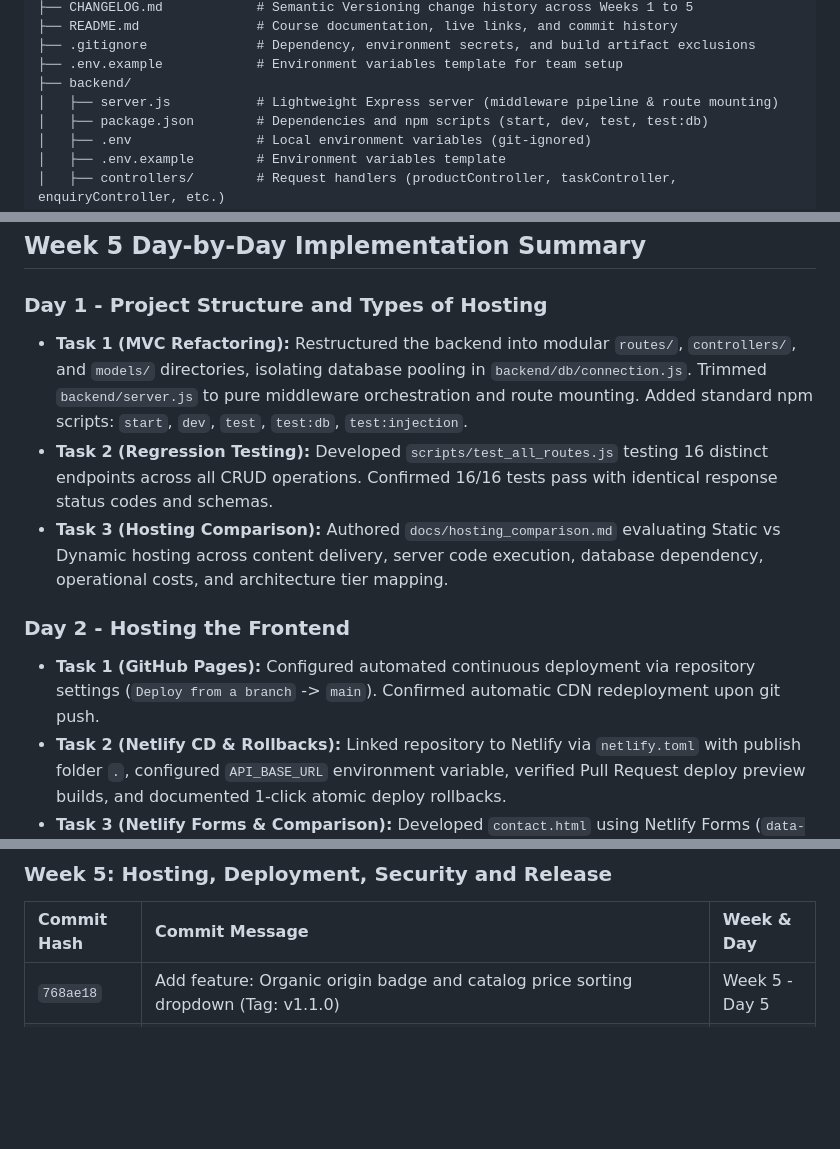
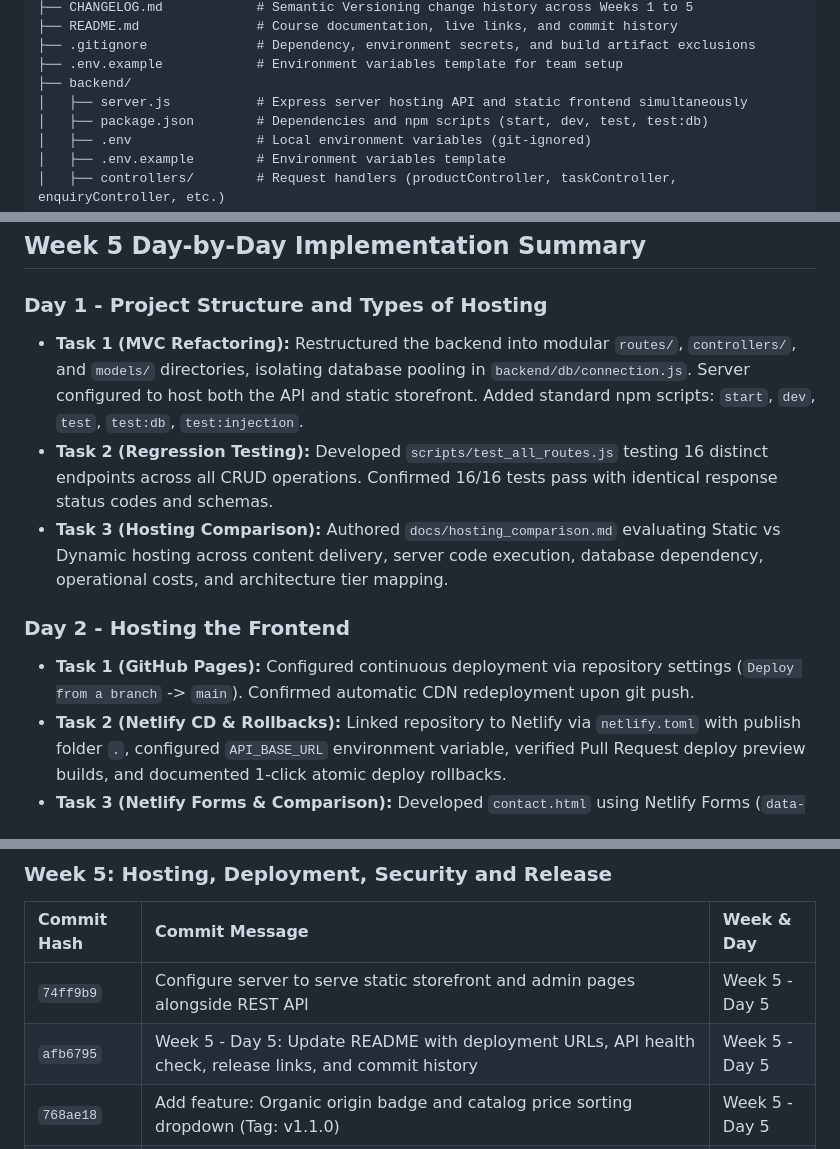
Before and after one commit to advaith-renjith-2004/assignment_2_web_programming, a Markdown page: README.md, 3 parts joined by grey strips. GitHub-like rendering; blank space fills up the shorter version.

```diff
--- a/README.md
+++ b/README.md
@@ -45,7 +91,7 @@ assignment_2_web_programming/
 ├── .gitignore              # Dependency, environment secrets, and build artifact exclusions
 ├── .env.example            # Environment variables template for team setup
 ├── backend/
-│   ├── server.js           # Lightweight Express server (middleware pipeline & route mounting)
+│   ├── server.js           # Express server hosting API and static frontend simultaneously
 │   ├── package.json        # Dependencies and npm scripts (start, dev, test, test:db)
 │   ├── .env                # Local environment variables (git-ignored)
 │   ├── .env.example        # Environment variables template
@@ -87,12 +133,12 @@ assignment_2_web_programming/
 ## Week 5 Day-by-Day Implementation Summary
 
 ### Day 1 - Project Structure and Types of Hosting
-- **Task 1 (MVC Refactoring):** Restructured the backend into modular `routes/`, `controllers/`, and `models/` directories, isolating database pooling in `backend/db/connection.js`. Trimmed `backend/server.js` to pure middleware orchestration and route mounting. Added standard npm scripts: `start`, `dev`, `test`, `test:db`, `test:injection`.
+- **Task 1 (MVC Refactoring):** Restructured the backend into modular `routes/`, `controllers/`, and `models/` directories, isolating database pooling in `backend/db/connection.js`. Server configured to host both the API and static storefront. Added standard npm scripts: `start`, `dev`, `test`, `test:db`, `test:injection`.
 - **Task 2 (Regression Testing):** Developed `scripts/test_all_routes.js` testing 16 distinct endpoints across all CRUD operations. Confirmed 16/16 tests pass with identical response status codes and schemas.
 - **Task 3 (Hosting Comparison):** Authored `docs/hosting_comparison.md` evaluating Static vs Dynamic hosting across content delivery, server code execution, database dependency, operational costs, and architecture tier mapping.
 
 ### Day 2 - Hosting the Frontend
-- **Task 1 (GitHub Pages):** Configured automated continuous deployment via repository settings (`Deploy from a branch` -> `main`). Confirmed automatic CDN redeployment upon git push.
+- **Task 1 (GitHub Pages):** Configured continuous deployment via repository settings (`Deploy from a branch` -> `main`). Confirmed automatic CDN redeployment upon git push.
 - **Task 2 (Netlify CD & Rollbacks):** Linked repository to Netlify via `netlify.toml` with publish folder `.`, configured `API_BASE_URL` environment variable, verified Pull Request deploy preview builds, and documented 1-click atomic deploy rollbacks.
 - **Task 3 (Netlify Forms & Comparison):** Developed `contact.html` using Netlify Forms (`data-netlify="true"`) with honeypot bot spam filtering (`bot-field`). Documented comparative analysis between GitHub Pages and Netlify in `docs/frontend_hosting_guide.md`.
 
@@ -198,6 +205,8 @@ node scripts/minify_assets.js
 
 | Commit Hash | Commit Message | Week & Day |
 | :--- | :--- | :--- |
+| `74ff9b9` | Configure server to serve static storefront and admin pages alongside REST API | Week 5 - Day 5 |
+| `afb6795` | Week 5 - Day 5: Update README with deployment URLs, API health check, release links, and commit history | Week 5 - Day 5 |
 | `768ae18` | Add feature: Organic origin badge and catalog price sorting dropdown (Tag: v1.1.0) | Week 5 - Day 5 |
 | `88cd855` | Fix accessibility: add ARIA live region and status role to cart toast (Tag: v1.0.1) | Week 5 - Day 5 |
 | `39b50a1` | Week 5 - Day 5: Performance optimization (lazy loading, asset minification, caching) and Lighthouse audit report | Week 5 - Day 5 |
```
Also changed, not shown: other parts of README.md (+60 -53 lines).
